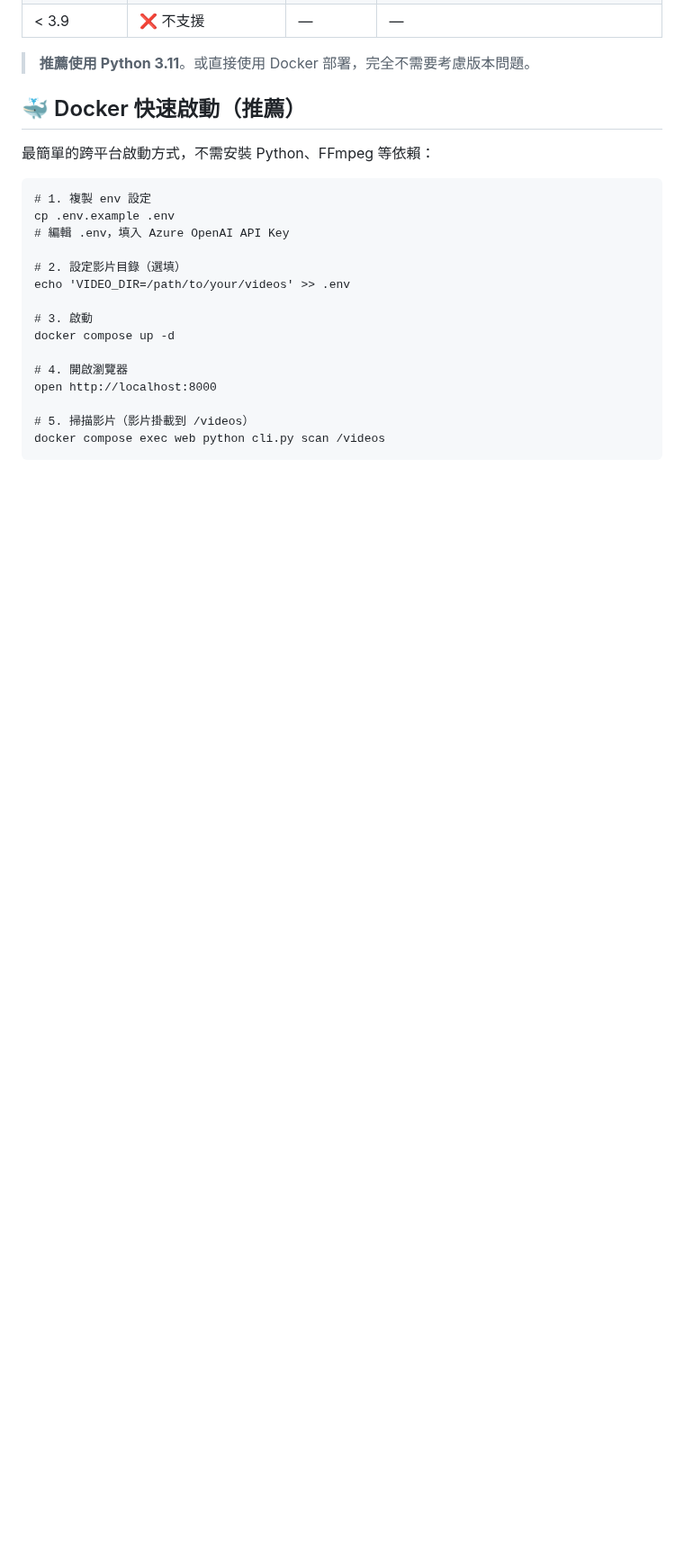
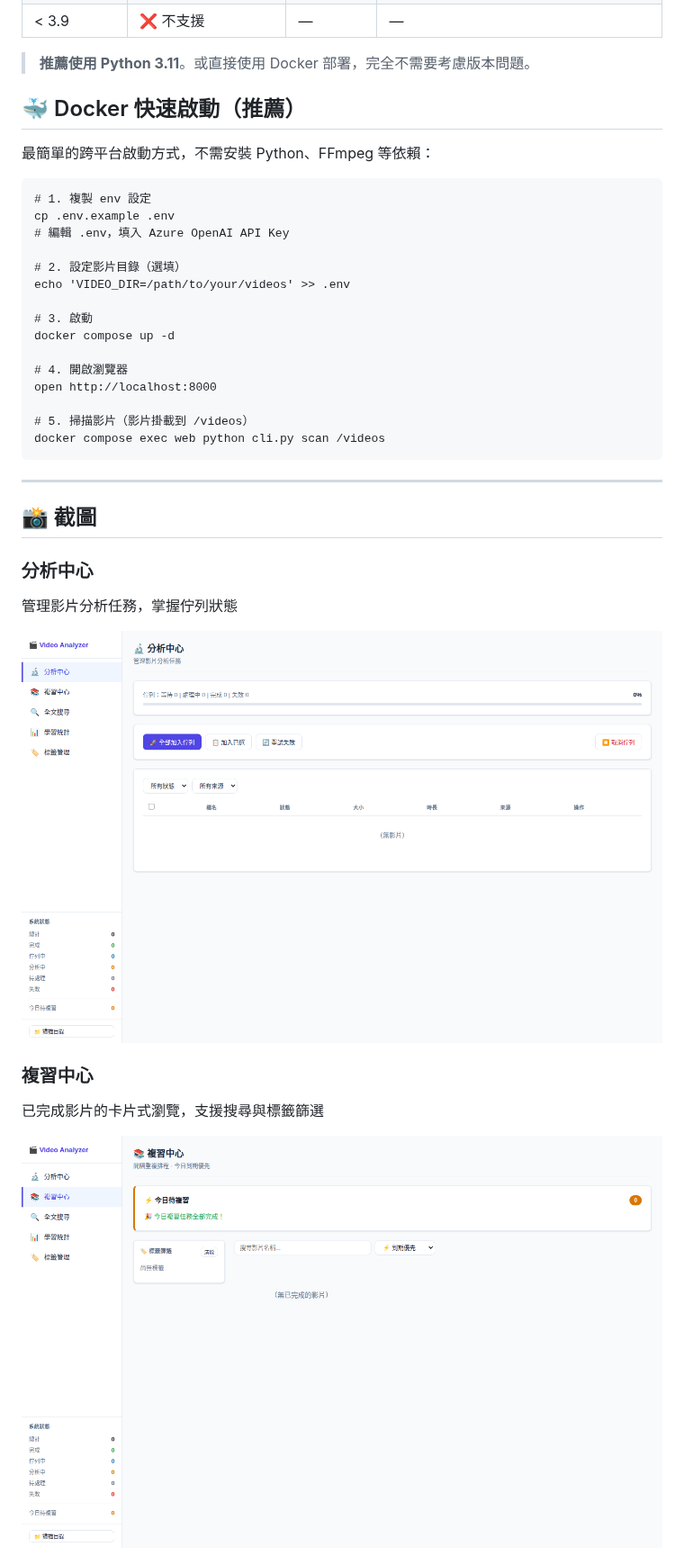
Before and after one commit to hwchiu/mochia, a Markdown page: README.md, the part around one of its changes. Shown at 90% size. GitHub-like rendering; pictures changed too: docs/screenshots/01-analysis-center.png (added), docs/screenshots/02-review-center.png (added); blank space fills up the shorter version.

```diff
--- a/README.md
+++ b/README.md
@@ -132,3 +132,18 @@ docker compose up -d
 
     # 5. 掃描影片（影片掛載到 /videos）
     docker compose exec web python cli.py scan /videos
+
+---
+
+## 📸 截圖
+
+### 分析中心
+管理影片分析任務，掌握佇列狀態
+
+![分析中心](docs/screenshots/01-analysis-center.png)
+
+### 複習中心
+已完成影片的卡片式瀏覽，支援搜尋與標籤篩選
+
+![複習中心](docs/screenshots/02-review-center.png)
+
```
Also changed, not shown: other parts of README.md (+19 -0 lines), docs/screenshots/03-search.png (added), docs/screenshots/04-stats.png (added), docs/screenshots/05-labels.png (added), docs/screenshots/06-video-detail.png (added), 9 other files.
